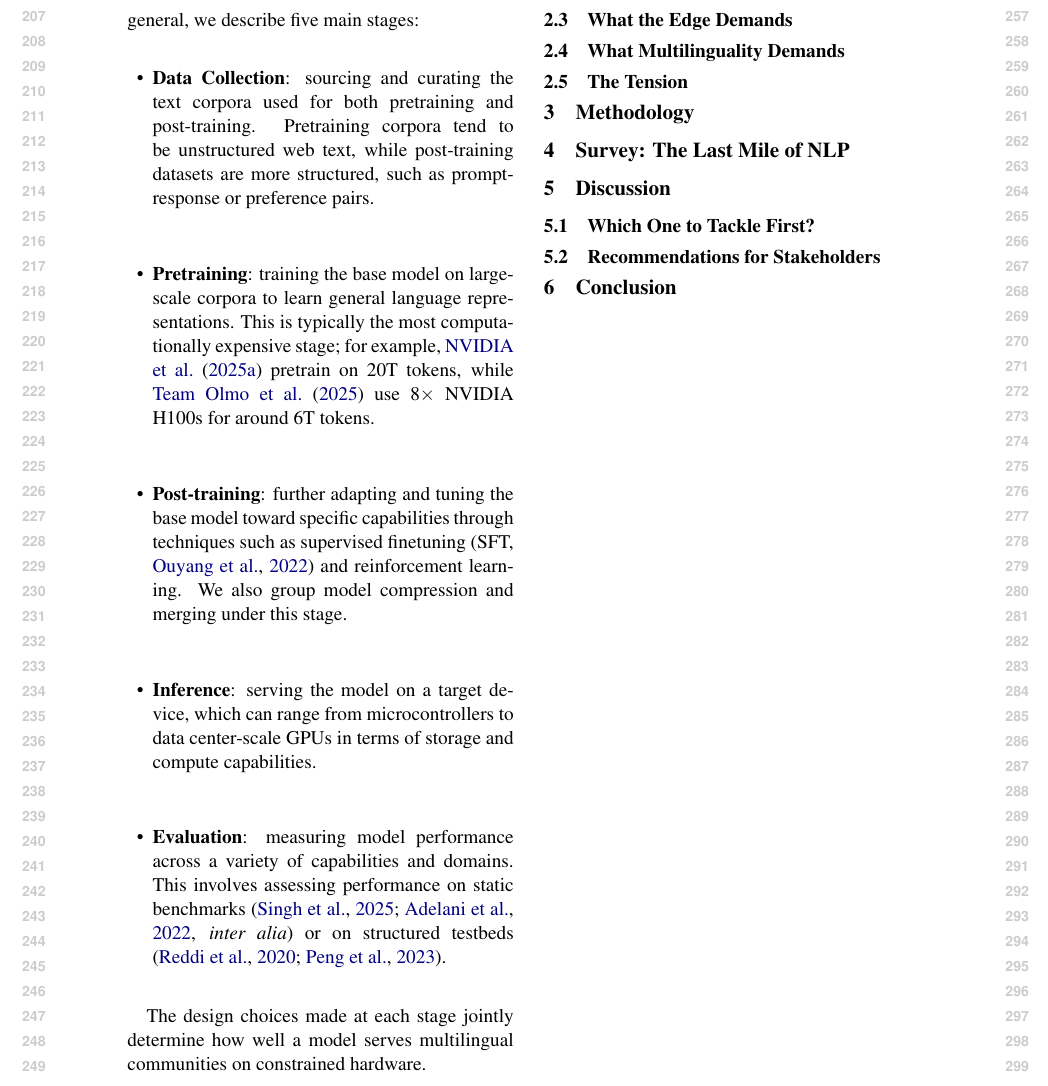
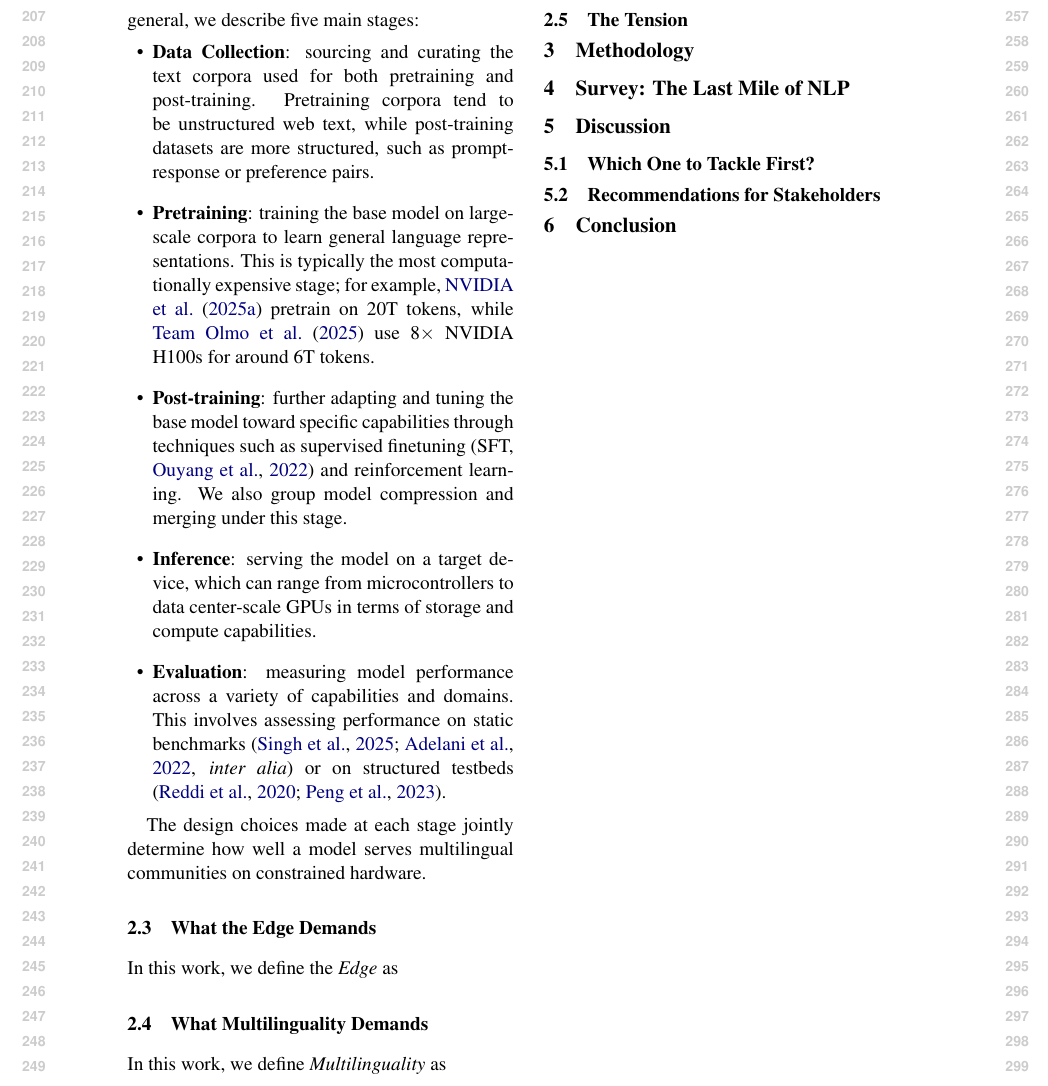
Before and after one commit to ljvmiranda921/multilinguality-at-the-edge, a LaTeX paper (tacl2021v1-template.tex): part of page 3 of 9, cut so that both start at the same text. Compiled offline with pdfLaTeX.

Commit message:
[wip] Update

```diff
--- a/tacl2021v1-template.tex
+++ b/tacl2021v1-template.tex
@@ -205,10 +205,14 @@ The design choices made at each stage jointly determine how well a model serves
 \subsection{What the Edge Demands}
 \label{sec:edge_constraints}
 
+In this work, we define the \textit{Edge} as
 
 
 \subsection{What Multilinguality Demands}
 \label{sec:multilingual_constraints}
+
+
+In this work, we define \textit{Multilinguality} as
 
 \subsection{The Tension}
 \label{sec:the_tension}
```
